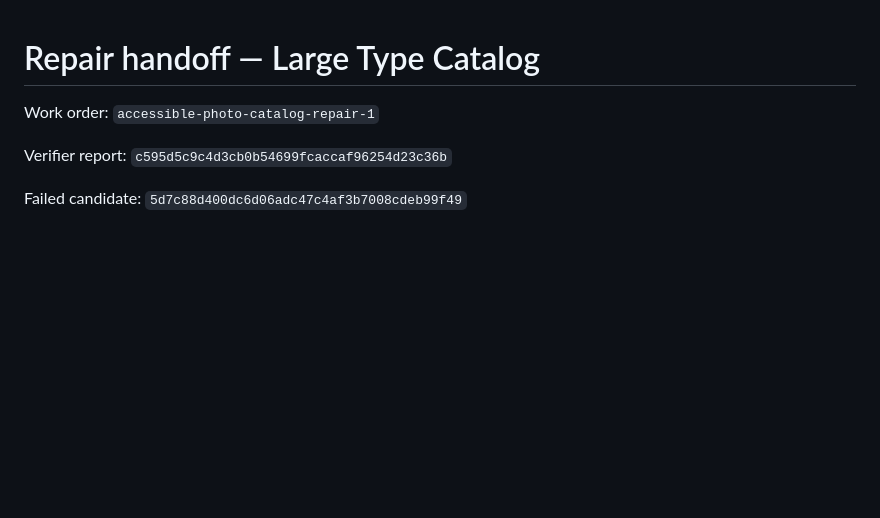
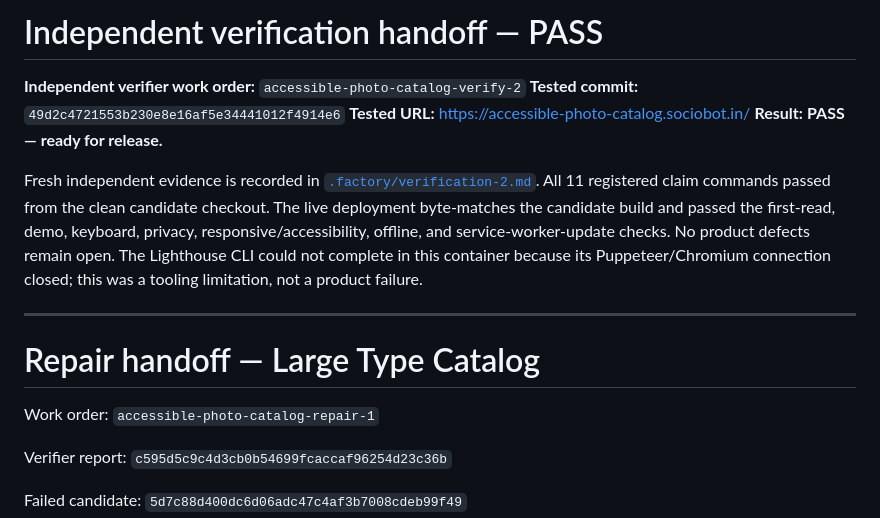
Before and after one commit to B-Divyesh/sf-accessible-photo-catalog, a Markdown page: .factory/handoff.md, the part around the change. Rendered like a GitHub page; blank space fills up the shorter version.

Commit message:
docs: record candidate verification pass

```diff
--- a/.factory/handoff.md
+++ b/.factory/handoff.md
@@ -1,3 +1,21 @@
+# Independent verification handoff — PASS
+
+**Independent verifier work order:** `accessible-photo-catalog-verify-2`
+**Tested commit:** `49d2c4721553b230e8e16af5e34441012f4914e6`
+**Tested URL:** <https://accessible-photo-catalog.sociobot.in/>
+**Result:** **PASS — ready for release.**
+
+Fresh independent evidence is recorded in
+[`.factory/verification-2.md`](verification-2.md). All 11 registered claim
+commands passed from the clean candidate checkout. The live deployment
+byte-matches the candidate build and passed the first-read, demo, keyboard,
+privacy, responsive/accessibility, offline, and service-worker-update checks.
+No product defects remain open. The Lighthouse CLI could not complete in this
+container because its Puppeteer/Chromium connection closed; this was a tooling
+limitation, not a product failure.
+
+---
+
 # Repair handoff — Large Type Catalog
 
 Work order: `accessible-photo-catalog-repair-1`
```
Also changed, not shown: .factory/verification-2.md (added, +122 -0 lines).
